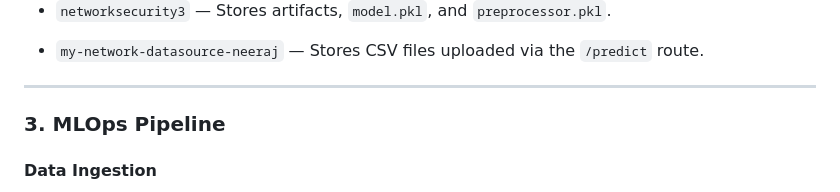
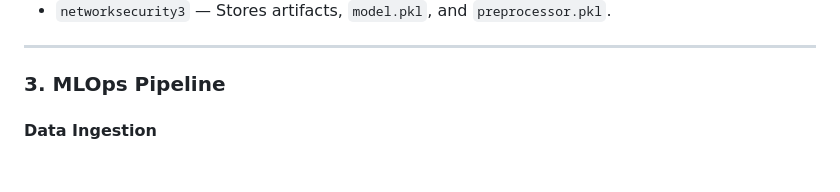
Before and after one commit to abhishek-paul-d/Network-Security-ML, a Markdown page: README.md, the part around one of its changes. GitHub-like rendering; blank space fills up the shorter version.

```diff
--- a/README.md
+++ b/README.md
@@ -142,7 +145,5 @@ FastAPI handles model operations including training and batch predictions.
 
 - `networksecurity3` — Stores artifacts, `model.pkl`, and `preprocessor.pkl`.
-
-- `my-network-datasource-neeraj` — Stores CSV files uploaded via the `/predict` route.
 
 ---
 
```
Also changed, not shown: other parts of README.md (+5 -2 lines).
